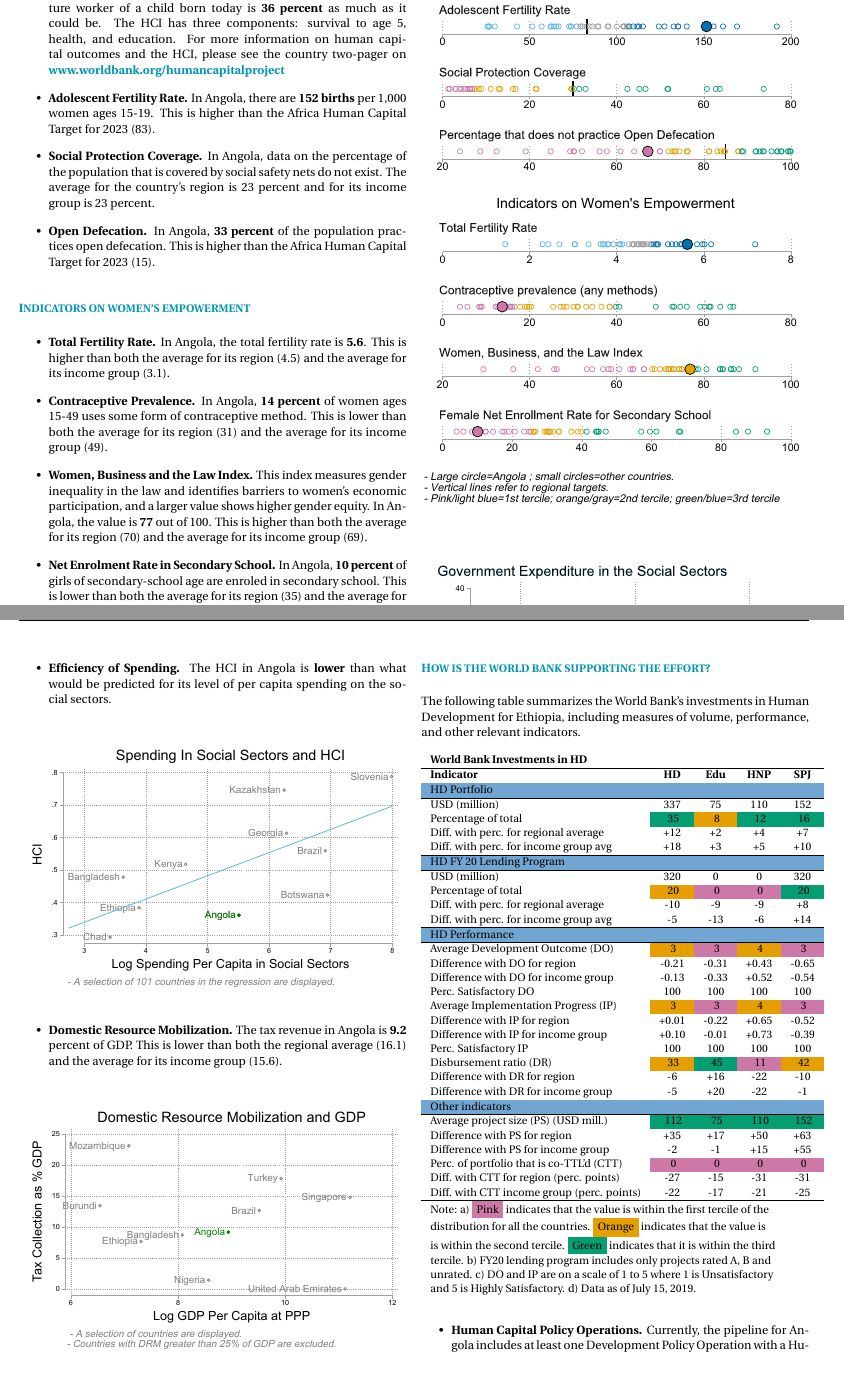
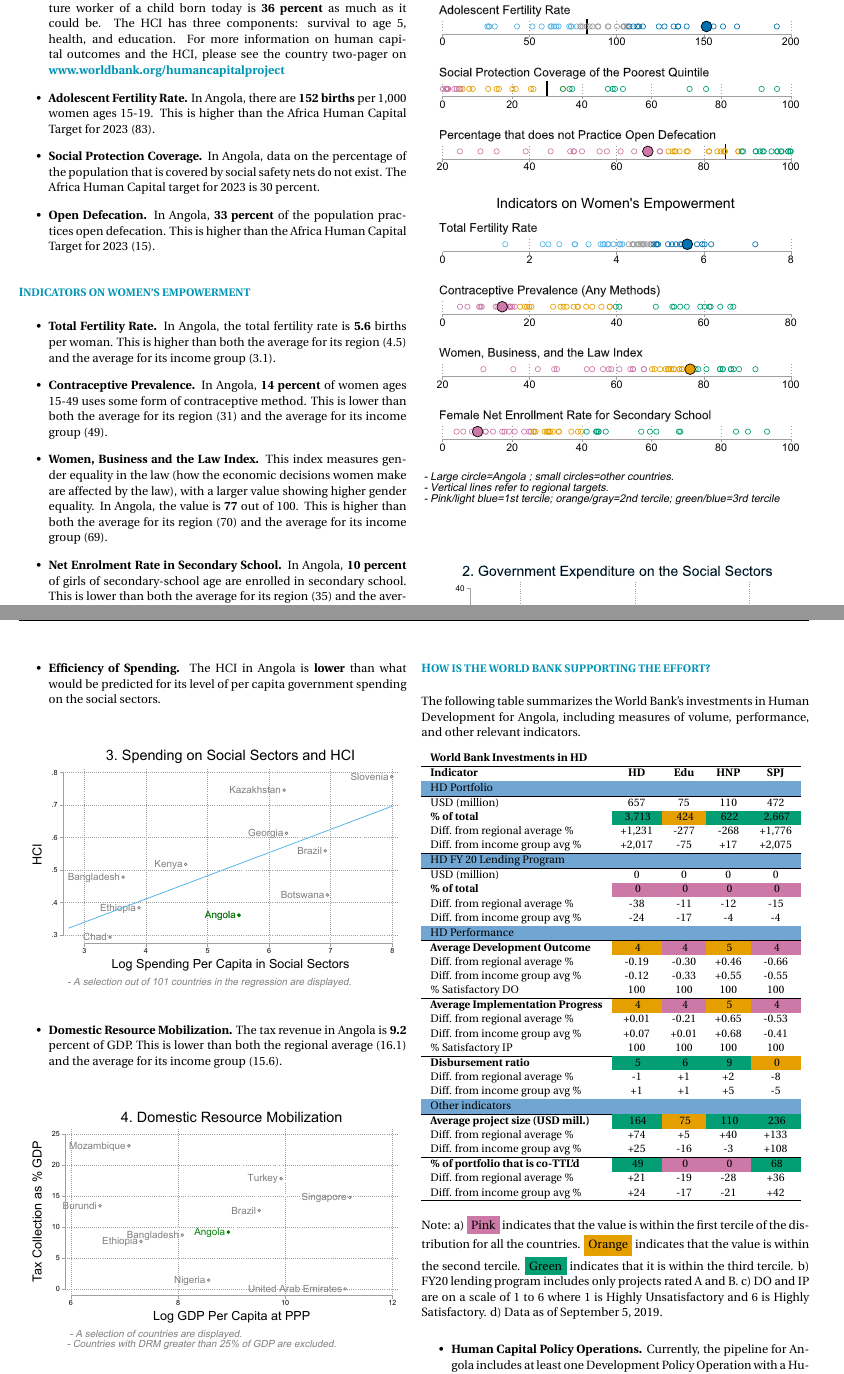
Before and after one commit to worldbank/HCP_AM19_Illustrative_indicators, a LaTeX document (output/scorecard_ETH.tex): two parts of pages 1 and 2 of 2, joined at a grey line, cut so that both start at the same text. The pictures show the PDF file output/scorecard_AGO.pdf that the author committed with the source.

Commit message:
177 new scorecards

```diff
--- a/output/scorecard_ETH.tex
+++ b/output/scorecard_ETH.tex
@@ -93,7 +93,7 @@
 
 \usepackage[table]{xcolor} \usepackage{xcolor} \usepackage{graphicx} \usepackage{eurosym} \usepackage{booktabs,xcolor}
 
-\rhead{Human Capital Project - \today}
+\rhead{Africa Human Capital Project - \today}
 \rfoot[C]{\includegraphics[width=2cm]{static/footer3.png}}
 \fancypagestyle{plain}{\pagestyle{fancy}} \pagenumbering{gobble}
 
@@ -130,7 +132,7 @@ sectors.
   Human Capital Target for 2023 (83).
 \item
   \textbf{Social Protection Coverage.} In Ethiopia, \textbf{13 percent}
-  of the population is covered by social safety net programs. This is
+  of the poorest quintile is covered by social safety nets. This is
   lower than the Africa Human Capital Target for 2023 (30).
 \item
   \textbf{Open Defecation.} In Ethiopia, \textbf{27 percent} of the
@@ -144,8 +146,8 @@ sectors.
 \begin{itemize}
 \item
   \textbf{Total Fertility Rate.} In Ethiopia, the total fertility rate
-  is \textbf{4.1}. This is lower than both the average for its region
-  (4.5) and the average for its income group (4.7).
+  is \textbf{4.1} births per woman. This is lower than both the average
+  for its region (4.5) and the average for its income group (4.7).
 \item
   \textbf{Contraceptive Prevalence.} In Ethiopia, \textbf{37 percent} of
   women ages 15-49 uses some form of contraceptive method. This is
@@ -153,14 +155,14 @@ sectors.
   its income group (28).
 \item
   \textbf{Women, Business and the Law Index.} This index measures gender
-  inequality in the law and identifies barriers to women's economic
-  participation, and a larger value shows higher gender equity. In
-  Ethiopia, the value is \textbf{72} out of 100. This is higher than
-  both the average for its region (70) and the average for its income
-  group (68).
+  equality in the law (how the economic decisions women make are
+  affected by the law), with a larger value showing higher gender
+  equality. In Ethiopia, the value is \textbf{72} out of 100. This is
+  higher than both the average for its region (70) and the average for
+  its income group (68).
 \item
   \textbf{Net Enrolment Rate in Secondary School.} In Ethiopia,
-  \textbf{30 percent} of girls of secondary-school age are enroled in
+  \textbf{30 percent} of girls of secondary-school age are enrolled in
   secondary school. This is lower than the average for its region (35)
   but higher than the average for its income group (29).
 \end{itemize}
@@ -193,8 +195,8 @@ sectors.
 \tightlist
 \item
   \textbf{Efficiency of Spending.} The HCI in Ethiopia is \textbf{lower}
-  than what would be predicted for its level of per capita spending on
-  the social sectors.
+  than what would be predicted for its level of per capita government
+  spending on the social sectors.
 \end{itemize}
 
 \begin{center}\includegraphics[width=1\linewidth,height=0.5\textheight]{charts/efficiency_ETH} \end{center}
@@ -255,31 +258,25 @@ other relevant indicators.
 \textbf{World Bank Investments in HD} & \textbf{} & \textbf{} & \textbf{} & \textbf{} \\ \hline
 \textbf{Indicator} & \textbf{HD} & \textbf{Edu} & \textbf{HNP} & \textbf{SPJ} \\ \hline
 \cellcolor{iceberg}HD Portfolio & \cellcolor{iceberg} & \cellcolor{iceberg} & \cellcolor{iceberg} & \cellcolor{iceberg} \\ \hline
-USD (million) & 3,558 & 300 & 250 & 3,008 \\
-Percentage of total & \cellcolor{asparagus} 32 & \cellcolor{arylideyellow} 3 & \cellcolor{arylideyellow} 2 & \cellcolor{asparagus} 27 \\
-Diff. with perc. for regional average & +9 & -4 & -6 & +18 \\
-Diff. with perc. for income group avg & +4 & -5 & -9 & +18 \\ \hline
+USD (million) & 3,688 & 430 & 250 & 3,008 \\
+\textbf{\% of total} & \cellcolor{asparagus} 3,242 & \cellcolor{arylideyellow} 378 & \cellcolor{arylideyellow} 220 & \cellcolor{asparagus} 2,644 \\
+Diff. from regional average \% & +761 & -323 & -670 & +1,754 \\
+Diff. from income group avg \% & +197 & -506 & -998 & +1,700 \\ \hline
 \cellcolor{iceberg}HD FY 20 Lending Program & \cellcolor{iceberg} & \cellcolor{iceberg} & \cellcolor{iceberg} & \cellcolor{iceberg} \\ \hline
 USD (million) & 560 & 60 & 0 & 500 \\
-Percentage of total & \cellcolor{asparagus} 100 & \cellcolor{asparagus} 11 & \cellcolor{blush} 0 & \cellcolor{asparagus} 89 \\
-Diff. with perc. for regional average & +69 & +1 & -9 & +77 \\
-Diff. with perc. for income group avg & +64 & +2 & -11 & +73 \\ \hline
+\textbf{\% of total} & \cellcolor{asparagus} 100 & \cellcolor{asparagus} 11 & \cellcolor{blush} 0 & \cellcolor{asparagus} 89 \\
+Diff. from regional average \% & +62 & -0 & -12 & +74 \\
+Diff. from income group avg \% & +63 & +8 & -15 & +71 \\ \hline
 \cellcolor{iceberg}HD Performance & \cellcolor{iceberg} & \cellcolor{iceberg} & \cellcolor{iceberg} & \cellcolor{iceberg} \\ \hline
-Average Development Outcome (DO) & \cellcolor{arylideyellow} 3 & \cellcolor{blush} 3 & \cellcolor{blush} 3 & \cellcolor{arylideyellow} 4 \\
-Difference with DO for region & -0.21 & -0.31 & -0.57 & -0.15 \\
-Difference with DO for income group & -0.21 & -0.34 & -0.58 & -0.07 \\
-Perc. Satisfactory DO & 100 & 100 & 100 & 100 \\
-Average Implementation Progress (IP) & \cellcolor{blush} 3 & \cellcolor{blush} 3 & \cellcolor{blush} 3 & \cellcolor{blush} 3 \\
-Difference with IP for region & -0.32 & -0.22 & -0.35 & -0.52 \\
-Difference with IP for income group & -0.31 & -0.23 & -0.40 & -0.36 \\
-Perc. Satisfactory IP & 100 & 100 & 100 & 100 \\
-Disbursement ratio (DR) & \cellcolor{asparagus} 55 & . & . & \cellcolor{asparagus} 55 \\
-Difference with DR for region & +15 & . & . & +2 \\
-Difference with DR for income group & +10 & . & . & -5 \\ \hline
+\textbf{Average Development Outcome} & \cellcolor{arylideyellow} 4 & \cellcolor{blush} 4 & \cellcolor{blush} 4 & \cellcolor{arylideyellow} 4 \\
+Diff. from regional average \% & -0.24 & -0.30 & -0.54 & -0.16 \\
+Diff. from income group avg \% & -0.25 & -0.33 & -0.56 & -0.09 \\
+\% Satisfactory DO & 100 & 100 & 100 & 100 \\  \hline
+\textbf{Average Implementation Progress} & \cellcolor{blush} 4 & \cellcolor{blush} 4 & \cellcolor{blush} 4 & \cellcolor{blush} 4 \\
+Diff. from regional average \% & -0.33 & -0.21 & -0.35 & -0.53 \\
+Diff. from income group avg \% & -0.31 & -0.22 & -0.38 & -0.39 \\
+\% Satisfactory IP & 100 & 100 & 100 & 100 \\  \hline
+\textbf{Disbursement ratio} & \cellcolor{blush} 0 & \cellcolor{blush} 0 & . & \cellcolor{blush} 0 \\
+Diff. from regional average \% & -6 & -5 & . & -8 \\
+Diff. from income group avg \% & -6 & -5 & . & -7 \\ \hline
 \cellcolor{iceberg}Other indicators & \cellcolor{iceberg} & \cellcolor{iceberg} & \cellcolor{iceberg} & \cellcolor{iceberg} \\ \hline
-Average project size (PS) (USD mill.) & \cellcolor{asparagus} 593 & \cellcolor{asparagus} 300 & \cellcolor{asparagus} 250 & \cellcolor{asparagus} 752 \\
-Difference with PS for region & +516 & +242 & +190 & +664 \\
-Difference with PS for income group & +508 & +242 & +178 & +658 \\
-Perc. of portfolio that is co-TTL'd (CTT) & \cellcolor{asparagus} 62 & \cellcolor{blush} 0 & \cellcolor{blush} 0 & \cellcolor{asparagus} 73 \\
-Diff. with CTT for region (perc. points) & +35 & -15 & -31 & +42 \\
-Diff. with CTT income group (perc. points) & +31 & -21 & -35 & +37 \\ \hline
@@ -290,6 +283,11 @@ Diff. with CTT income group (perc. points) & +31 & -21 & -35 & +37 \\ \hline
- \multicolumn{5}{l}{unrated. c) DO and IP are on a scale of 1 to 5 where 1 is Unsatisfactory } \\
- \multicolumn{5}{l}{and 5 is Highly Satisfactory. d) Data as of July 15, 2019.} \\
+\textbf{Average project size (USD mill.)} & \cellcolor{asparagus} 527 & \cellcolor{asparagus} 215 & \cellcolor{asparagus} 250 & \cellcolor{asparagus} 752 \\
+Diff. from regional average \% & +437 & +145 & +180 & +649 \\
+Diff. from income group avg \% & +438 & +149 & +176 & +655 \\  \hline
+\textbf{\% of portfolio that is co-TTL'd} & \cellcolor{asparagus} 60 & \cellcolor{blush} 0 & \cellcolor{blush} 0 & \cellcolor{asparagus} 73 \\
+Diff. from regional average \% & +32 & -19 & -28 & +41 \\
+Diff. from income group avg \% & +30 & -26 & -33 & +38 \\ \hline
 \end{tabular}
+\caption*{Note: a) \colorbox{blush}{Pink} indicates that the value is within the first tercile of the distribution for all the countries. \colorbox{arylideyellow}{Orange} indicates that the value is within the second tercile. \colorbox{asparagus}{Green} indicates that it is within the third tercile. b) FY20 lending program includes only projects rated A and B. c) DO and IP are on a scale of 1 to 6 where 1 is Highly Unsatisfactory and 6 is Highly Satisfactory. d) Data as of September 5, 2019.}
 \end{table}
 
 \begin{itemize}
```
Also changed, not shown: output/scorecard_AFG.pdf, output/scorecard_AGO.pdf, output/scorecard_ALB.pdf, output/scorecard_ARE.pdf, output/scorecard_ARG.pdf, output/scorecard_ARM.pdf, output/scorecard_ATG.pdf, output/scorecard_AUS.pdf, output/scorecard_AUT.pdf, output/scorecard_AZE.pdf, output/scorecard_BDI.pdf, output/scorecard_BEL.pdf, output/scorecard_ETH.tex (27 more changed lines), 164 other files.
